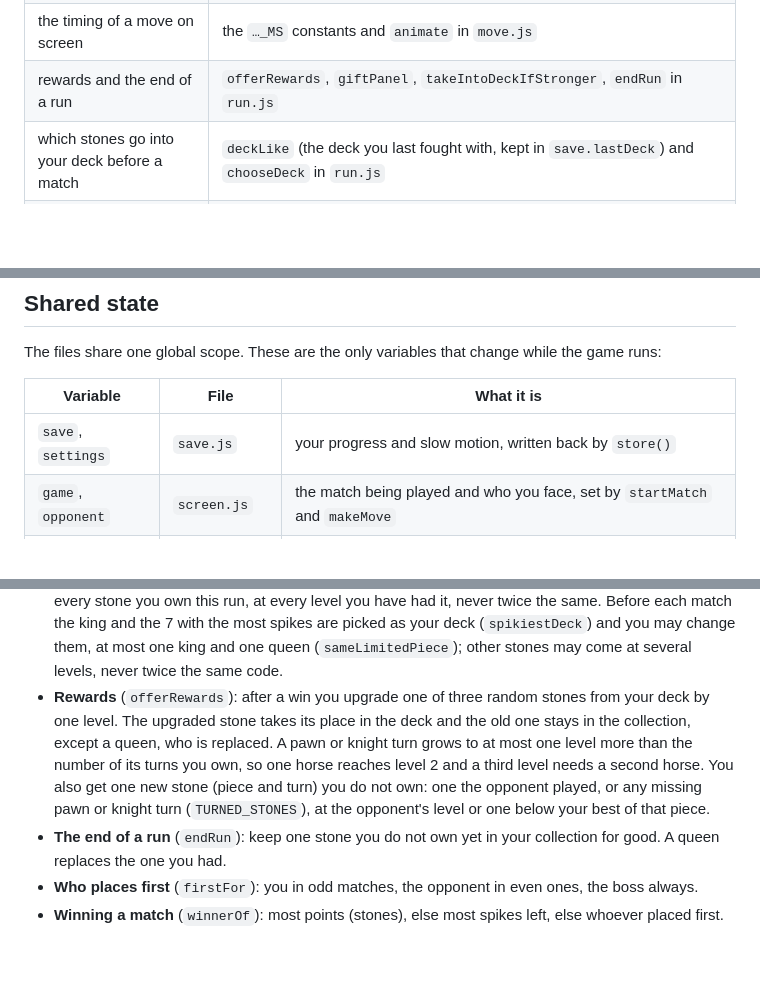
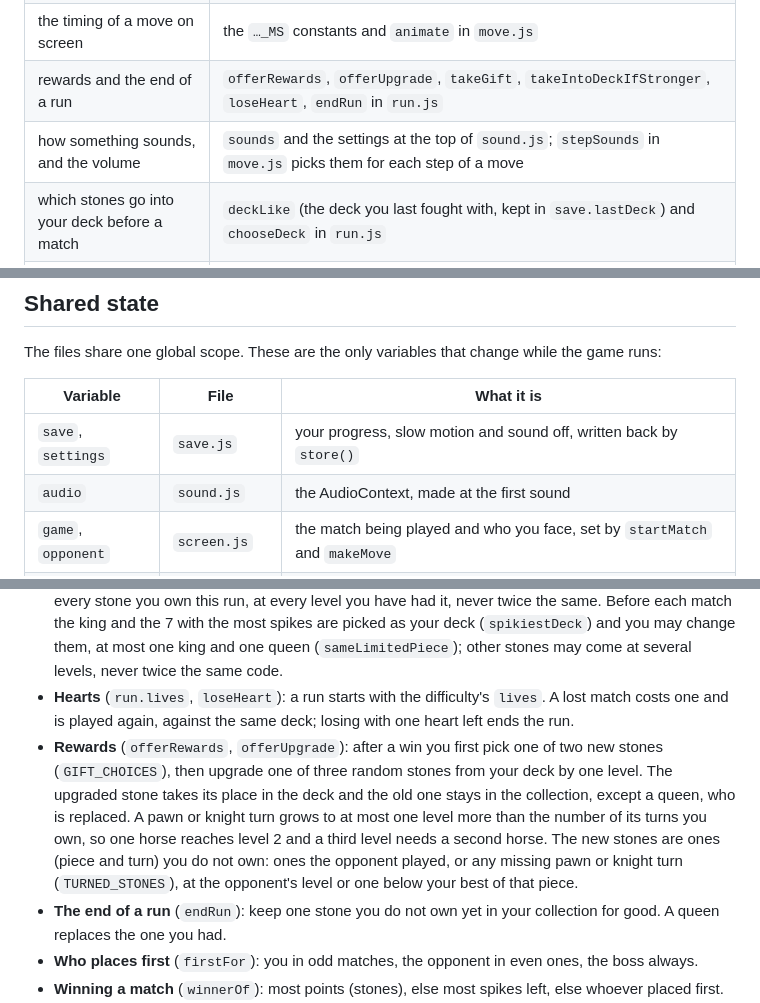
Before and after one commit to louisvandenbruwaene/rook-like, a Markdown page: README.md, 3 parts joined by grey strips. Drawn GitHub-style; blank space fills up the shorter version.

```diff
--- a/README.md
+++ b/README.md
@@ -40,7 +41,8 @@ Every file starts with a header that says what it builds on and lists its sectio
 | how strong the computer plays | `bestMove` and the values at the top of `computer.js` |
 | what a square on the board shows | `squareClasses` and `squareContents` in `screen.js`, styled in `style.css` |
 | the timing of a move on screen | the `…_MS` constants and `animate` in `move.js` |
-| rewards and the end of a run | `offerRewards`, `giftPanel`, `takeIntoDeckIfStronger`, `endRun` in `run.js` |
+| rewards and the end of a run | `offerRewards`, `offerUpgrade`, `takeGift`, `takeIntoDeckIfStronger`, `loseHeart`, `endRun` in `run.js` |
+| how something sounds, and the volume | `sounds` and the settings at the top of `sound.js`; `stepSounds` in `move.js` picks them for each step of a move |
 | which stones go into your deck before a match | `deckLike` (the deck you last fought with, kept in `save.lastDeck`) and `chooseDeck` in `run.js` |
 | what is saved | `newSave` in `save.js`; add a `fromVersion…` step when the shape changes |
 | keys, mouse and touch | the input section of `controls.js` |
@@ -55,7 +57,8 @@ The files share one global scope. These are the only variables that change while
 
 | Variable | File | What it is |
 |---|---|---|
-| `save`, `settings` | `save.js` | your progress and slow motion, written back by `store()` |
+| `save`, `settings` | `save.js` | your progress, slow motion and sound off, written back by `store()` |
+| `audio` | `sound.js` | the AudioContext, made at the first sound |
 | `game`, `opponent` | `screen.js` | the match being played and who you face, set by `startMatch` and `makeMove` |
 | `ui` | `screen.js` | your selected stone, the hovered square, the last move, whether input waits |
 | `history` | `screen.js` | every move of the match, for the loss card |
@@ -293,7 +299,8 @@ stateDiagram-v2
 - **The difficulty** (`save.difficulty`, `beginRun` in `run.js`) is chosen once for the whole game. Losing a run starts a new run of the same game, at the same difficulty. **New game** in the rules panel (`startNewGame`) starts over from the starter stones and asks again; records stay.
 - **Your last stone** is selected for you when it is your turn (`nextTurn` in `move.js`).
 - **Your collection** (`run.collection`, `spikiestDeck`, `deckFrom`, `renderCollection` in `run.js`): every stone you own this run, at every level you have had it, never twice the same. Before each match the king and the 7 with the most spikes are picked as your deck (`spikiestDeck`) and you may change them, at most one king and one queen (`sameLimitedPiece`); other stones may come at several levels, never twice the same code.
-- **Rewards** (`offerRewards`): after a win you upgrade one of three random stones from your deck by one level. The upgraded stone takes its place in the deck and the old one stays in the collection, except a queen, who is replaced. A pawn or knight turn grows to at most one level more than the number of its turns you own, so one horse reaches level 2 and a third level needs a second horse. You also get one new stone (piece and turn) you do not own: one the opponent played, or any missing pawn or knight turn (`TURNED_STONES`), at the opponent's level or one below your best of that piece.
+- **Hearts** (`run.lives`, `loseHeart`): a run starts with the difficulty's `lives`. A lost match costs one and is played again, against the same deck; losing with one heart left ends the run.
+- **Rewards** (`offerRewards`, `offerUpgrade`): after a win you first pick one of two new stones (`GIFT_CHOICES`), then upgrade one of three random stones from your deck by one level. The upgraded stone takes its place in the deck and the old one stays in the collection, except a queen, who is replaced. A pawn or knight turn grows to at most one level more than the number of its turns you own, so one horse reaches level 2 and a third level needs a second horse. The new stones are ones (piece and turn) you do not own: ones the opponent played, or any missing pawn or knight turn (`TURNED_STONES`), at the opponent's level or one below your best of that piece.
 - **The end of a run** (`endRun`): keep one stone you do not own yet in your collection for good. A queen replaces the one you had.
 - **Who places first** (`firstFor`): you in odd matches, the opponent in even ones, the boss always.
 - **Winning a match** (`winnerOf`): most points (stones), else most spikes left, else whoever placed first.
```
Also changed, not shown: other parts of README.md (+22 -18 lines), screenshot.png, 9 other files.
